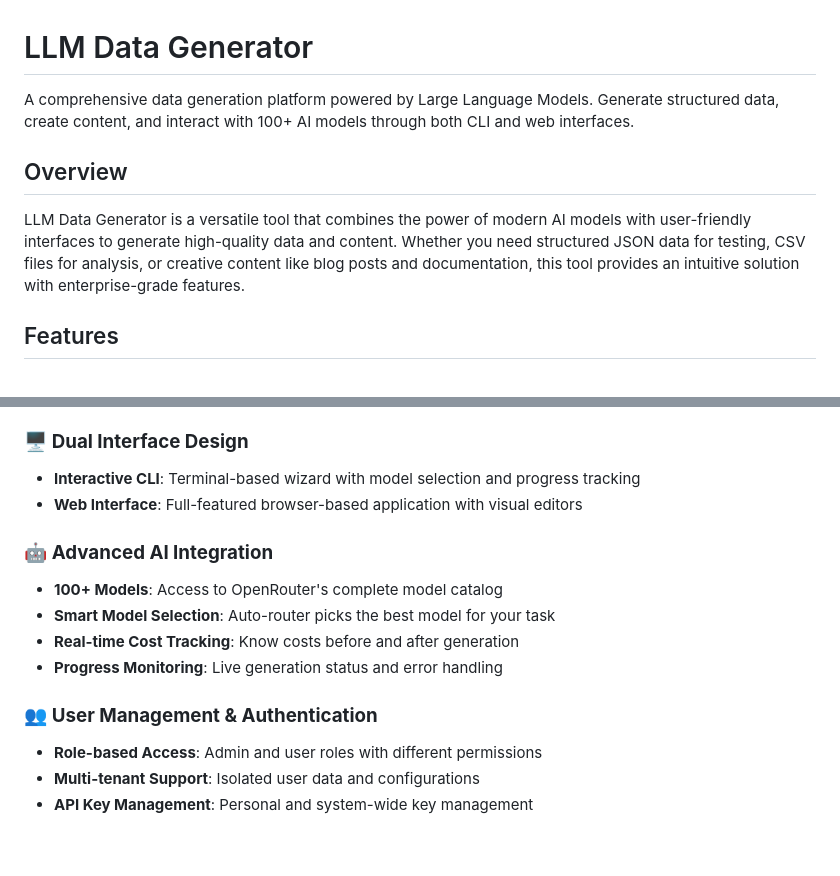
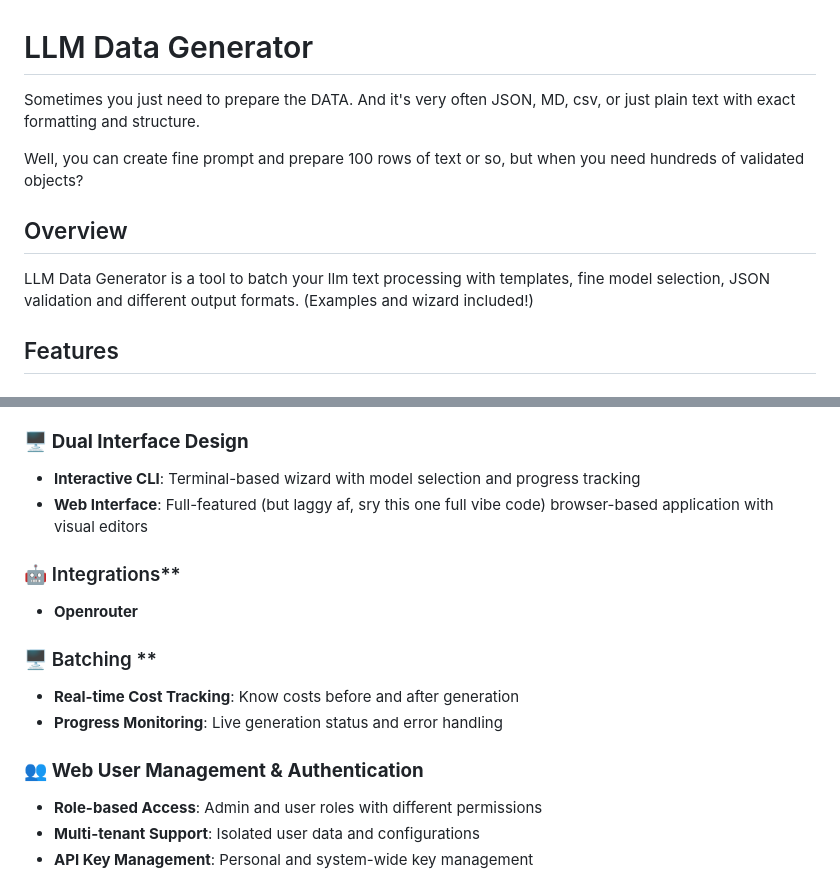
Before and after one commit to diviatrix/llm-data-gen, a Markdown page: README.md, 2 parts joined by grey strips. Drawn GitHub-style; blank space fills up the shorter version.

```diff
--- a/README.md
+++ b/README.md
@@ -1,10 +1,13 @@
 # LLM Data Generator
 
-A comprehensive data generation platform powered by Large Language Models. Generate structured data, create content, and interact with 100+ AI models through both CLI and web interfaces.
+Sometimes you just need to prepare the DATA.
+And it's very often JSON, MD, csv, or just plain text with exact formatting and structure.
+
+Well, you can create fine prompt and prepare 100 rows of text or so, but when you need hundreds of validated objects?
 
 ## Overview
 
-LLM Data Generator is a versatile tool that combines the power of modern AI models with user-friendly interfaces to generate high-quality data and content. Whether you need structured JSON data for testing, CSV files for analysis, or creative content like blog posts and documentation, this tool provides an intuitive solution with enterprise-grade features.
+LLM Data Generator is a tool to batch your llm text processing with templates, fine model selection, JSON validation and different output formats. (Examples and wizard included!)
 
 ## Features
 
@@ -19,15 +22,16 @@ LLM Data Generator is a versatile tool that combines the power of modern AI mode
 
 ### 🖥️ **Dual Interface Design**
 - **Interactive CLI**: Terminal-based wizard with model selection and progress tracking
-- **Web Interface**: Full-featured browser-based application with visual editors
+- **Web Interface**: Full-featured (but laggy af, sry this one full vibe code) browser-based application with visual editors
 
-### 🤖 **Advanced AI Integration**
-- **100+ Models**: Access to OpenRouter's complete model catalog
-- **Smart Model Selection**: Auto-router picks the best model for your task
+### 🤖 Integrations**
+- **Openrouter**
+
+### 🖥️ Batching **
 - **Real-time Cost Tracking**: Know costs before and after generation
 - **Progress Monitoring**: Live generation status and error handling
 
-### 👥 **User Management & Authentication**
+### 👥 **Web User Management & Authentication**
 - **Role-based Access**: Admin and user roles with different permissions
 - **Multi-tenant Support**: Isolated user data and configurations
 - **API Key Management**: Personal and system-wide key management
```
